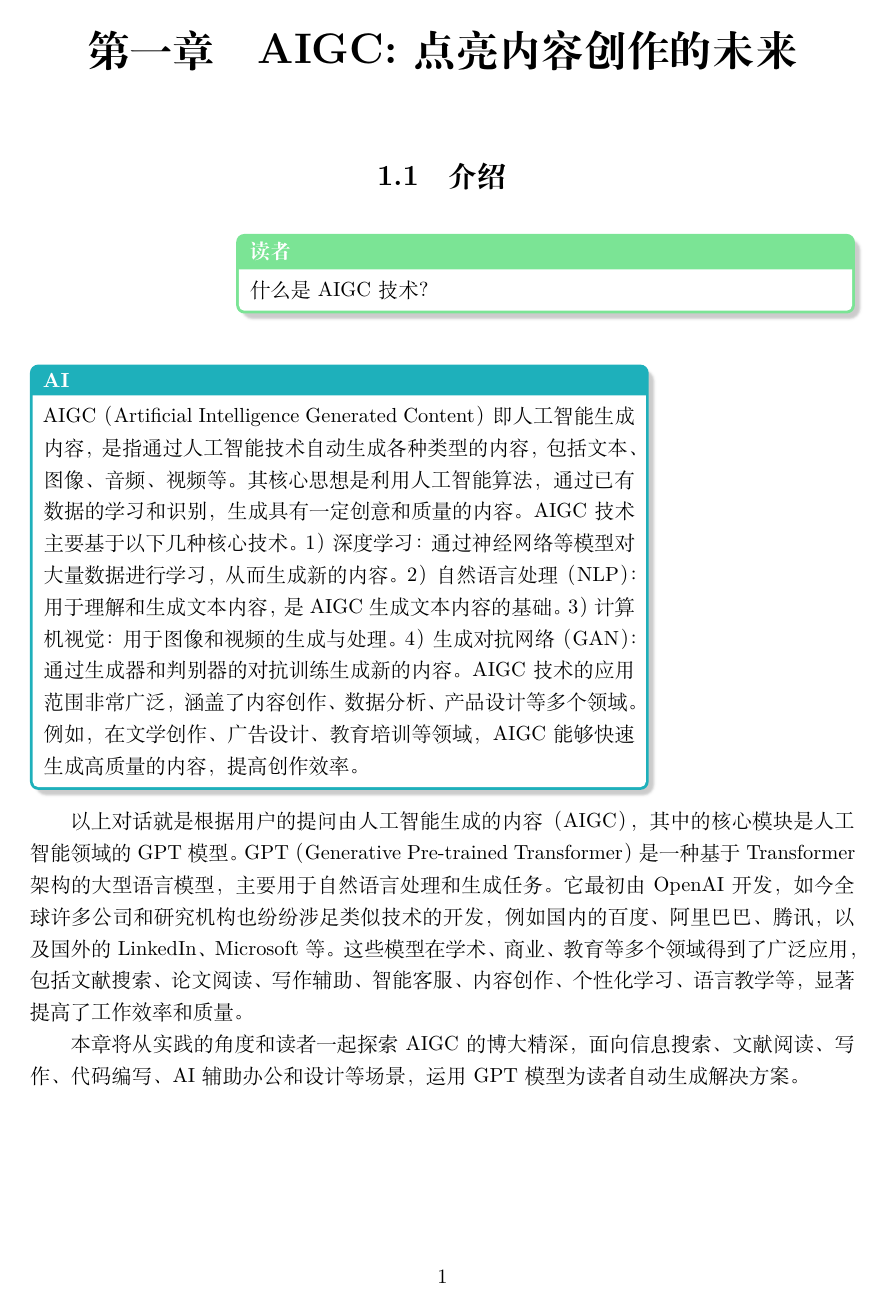
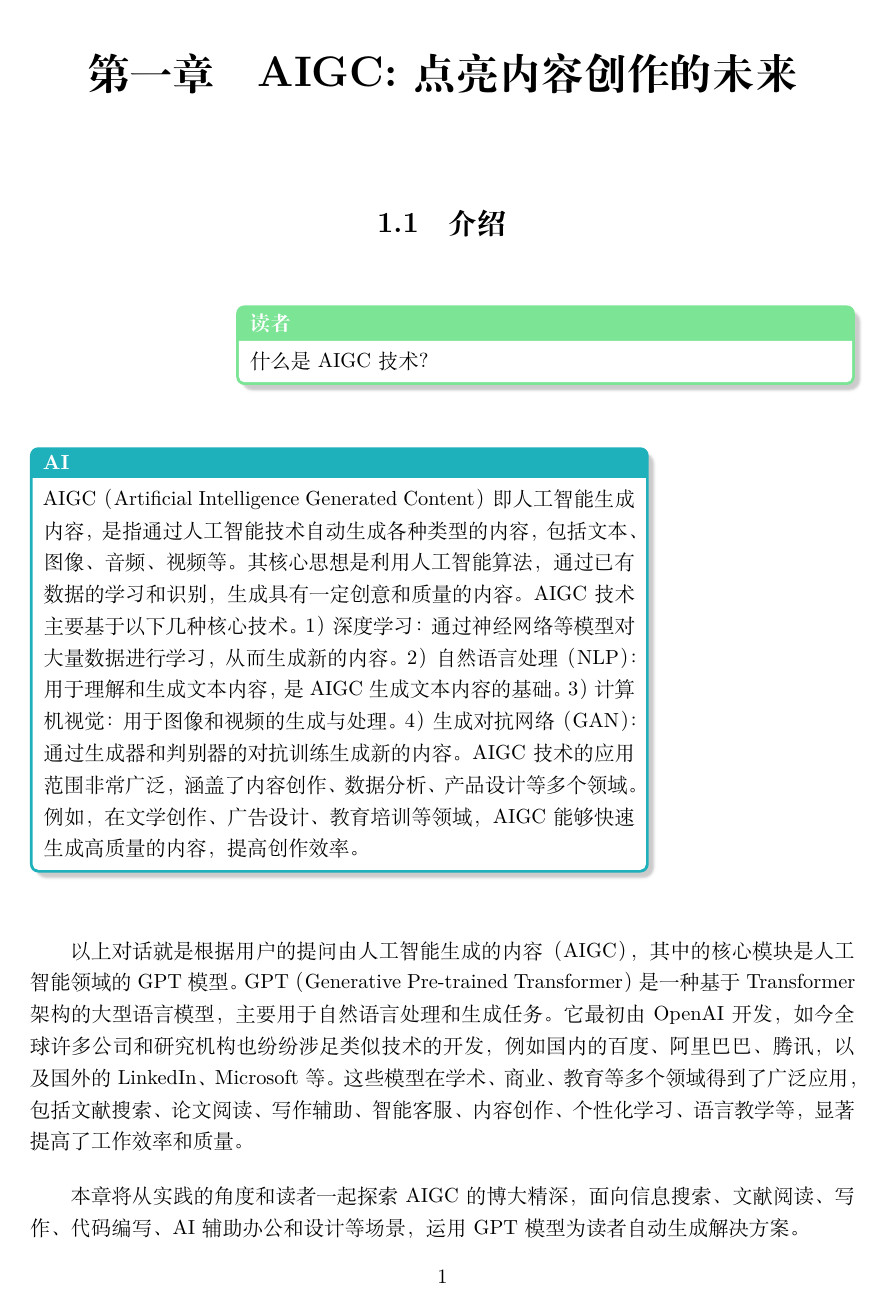
Before and after one commit to coodest/book_gpt_manual, a LaTeX book (main.tex, which reads sections/a2_symbols.tex): the whole page before the commit and page 1 of 4 after it. Compiled offline with XeLaTeX.

Commit message:
Updates from Overleaf

```diff
--- a/main.tex
+++ b/main.tex
@@ -1,4 +1,4 @@
-\documentclass[UTF8]{ctexbook}
+\documentclass{ctexbook}
 
 \usepackage{geometry}
 \usepackage{placeins}
@@ -18,9 +18,7 @@
 \usepackage{physics}
 \usepackage{soul}
 \usepackage[skins]{tcolorbox}
-\usepackage{{CJKutf8}}
-\usepackage{hyperref} % 超链接支持
-\usepackage{ctex}
+\usepackage{hyperref}
 \usepackage{xcolor}
 \usepackage{fancyhdr}
 
--- a/sections/a2_symbols.tex
+++ b/sections/a2_symbols.tex
@@ -76,13 +76,11 @@
 
 % User-defined commands
 \newcommand{\prompt}[1]{
-\vspace{10pt}
 \begin{promptbox}
 s #1
 \end{promptbox}
 }
 \newcommand{\gpt}[1]{
-\vspace{10pt}
 \begin{gptbox}
 s #1
 \end{gptbox}
```
Also changed, not shown: sections/a1_settings.tex (+1 -1 lines), sections/c2_GPT-assisted_search.tex (+3 -2 lines), main.tex (2 more changed lines).
